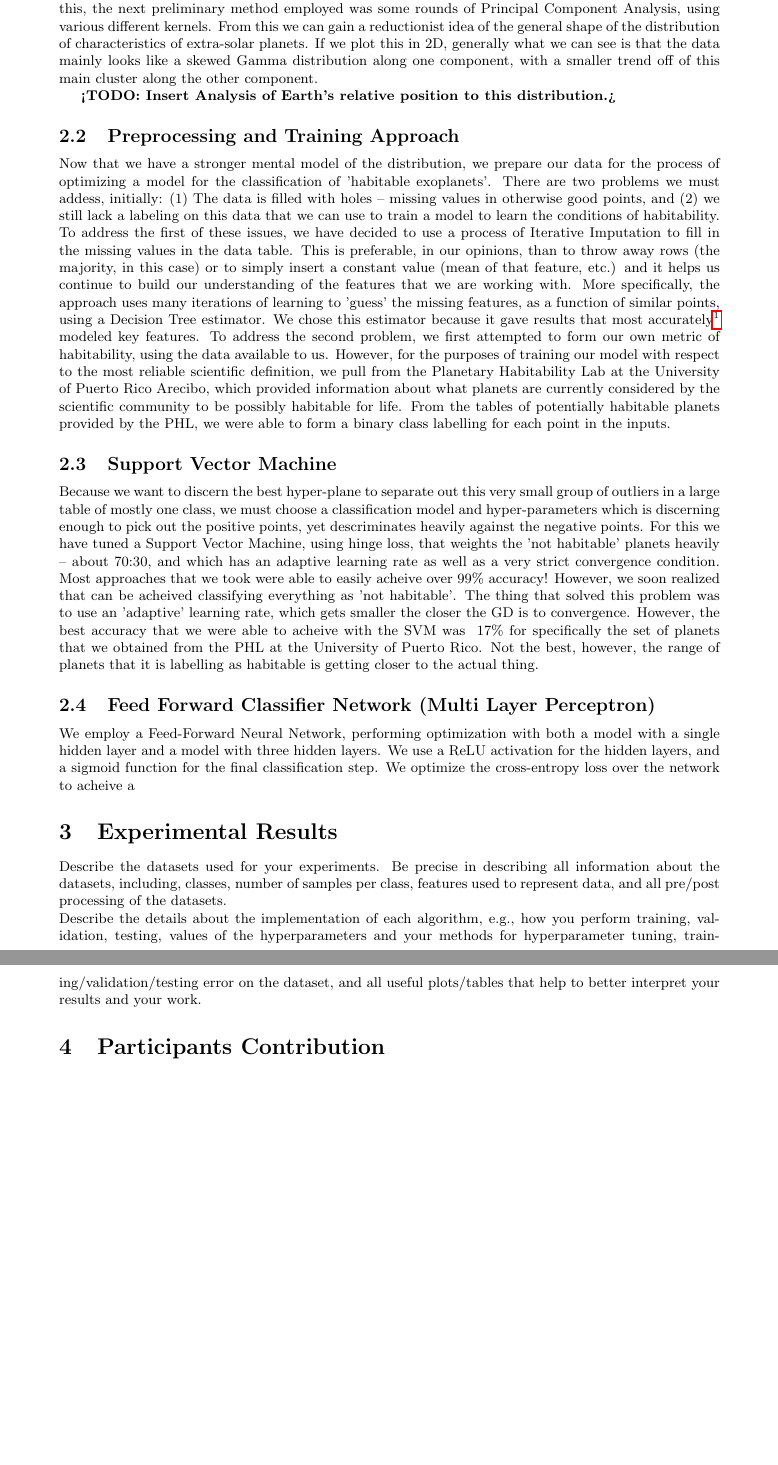
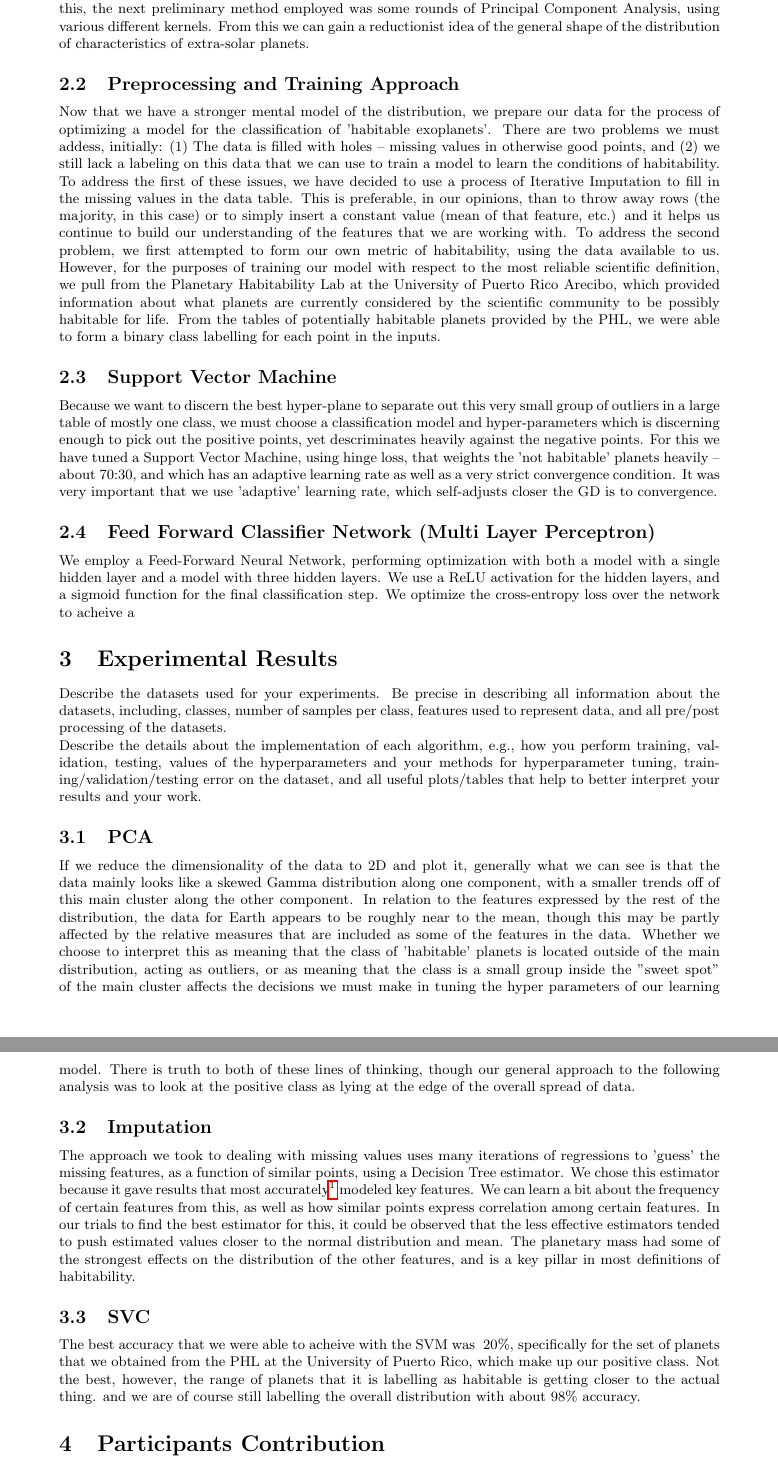
Before and after one commit to tw-ilson/Exoplanet-Habitability-DS4400, a LaTeX document (final_project_template.tex): two parts of pages 2 and 3 of 3, joined at a grey line, cut so that both start at the same text, the shorter picture padded with empty space. Compiled offline with pdfLaTeX.

Commit message:
working on reflection paper

```diff
--- a/final_project_template.tex
+++ b/final_project_template.tex
@@ -27,16 +27,15 @@ The purpose of this project is to find statistical relationships between dispara
 
 \section{Technical Approach}
 \> When beginning our approach to this problem, we  made sure to take our time in building a strong statistical understanding of the patterns captured in the database provided by the NASA Exoplanets Archive, as this is the raw information we wish to understand, and any habitability classification that we may use to train our final model would be a somewhat subjective labeling applied by humans, rather than an indisputable fact of nature.
+
 \subsection{Principal Component Analysis}
-The firsts preliminary step that we took was to analyze the Gaussian mean and co-variance of the data. This is a reasonable way to look at the distribution , simply because we are looking at naturally occurring phenomena, and the cause-and-effect nature of the universe. In actuality, we learn that the nature of the data is not modeled well by a Gaussian, though the majority of points exist near to the mean. Following this, the next preliminary method employed was some rounds of Principal Component Analysis, using various different kernels. From this we can gain a reductionist idea of the general shape of the distribution of characteristics of extra-solar planets. If we plot this in 2D, generally what we can see is that the data mainly looks like a skewed Gamma distribution along one component, with a smaller trend off of this main cluster along the other component.
-
- \textbf{<TODO: Insert Analysis of Earth's relative position to this distribution.>}
+The first preliminary step that we took was to analyze the Gaussian mean and co-variance of the data. This is a reasonable way to look at the distribution , simply because we are looking at naturally occurring phenomena, and the cause-and-effect nature of the universe. In actuality, we learn that the nature of the data is not modeled well by a Gaussian, though the majority of points exist near to the mean. Following this, the next preliminary method employed was some rounds of Principal Component Analysis, using various different kernels. From this we can gain a reductionist idea of the general shape of the distribution of characteristics of extra-solar planets.
 
 \subsection{Preprocessing and Training Approach}
-Now that we have a stronger mental model of the distribution, we prepare our data for the process of optimizing a model for the classification of 'habitable exoplanets'. There are two problems we must addess, initially: (1) The data is filled with holes -- missing values in otherwise good points, and (2) we still lack a labeling on this data that we can use to train a model to learn the conditions of habitability. To address the first of these issues, we have decided to use a process of Iterative Imputation to fill in the missing values in the data table. This is preferable, in our opinions, than to throw away rows (the majority, in this case) or to simply insert a constant value (mean of that feature, etc.) and it helps us continue to build our understanding of the features that we are working with. More specifically, the approach uses many iterations of learning to 'guess' the missing features, as a function of similar points, using a Decision Tree estimator. We chose this estimator because it gave results that most accurately\footnote{Do note that the overall distribution \emph{is} affected by this process, and we do create the potential for some inconceivable data being included in our table.} modeled key features. To address the second problem, we first attempted to form our own metric of habitability, using the data available to us. However, for the purposes of training our model with respect to the most reliable scientific definition, we pull from the Planetary Habitability Lab at the University of Puerto Rico Arecibo, which provided information about what planets are currently considered by the scientific community to be possibly habitable for life. From the tables of potentially habitable planets provided by the PHL, we were able to form a binary class labelling for each point in the inputs.
+Now that we have a stronger mental model of the distribution, we prepare our data for the process of optimizing a model for the classification of 'habitable exoplanets'. There are two problems we must addess, initially: (1) The data is filled with holes -- missing values in otherwise good points, and (2) we still lack a labeling on this data that we can use to train a model to learn the conditions of habitability. To address the first of these issues, we have decided to use a process of Iterative Imputation to fill in the missing values in the data table. This is preferable, in our opinions, than to throw away rows (the majority, in this case) or to simply insert a constant value (mean of that feature, etc.) and it helps us continue to build our understanding of the features that we are working with. To address the second problem, we first attempted to form our own metric of habitability, using the data available to us. However, for the purposes of training our model with respect to the most reliable scientific definition, we pull from the Planetary Habitability Lab at the University of Puerto Rico Arecibo, which provided information about what planets are currently considered by the scientific community to be possibly habitable for life. From the tables of potentially habitable planets provided by the PHL, we were able to form a binary class labelling for each point in the inputs.
 
 \subsection{Support Vector Machine}
-Because we want to discern the best hyper-plane to separate out this very small group of outliers in a large table of mostly one class, we must choose a classification model and hyper-parameters which is discerning enough to pick out the positive points, yet descriminates heavily against the negative points. For this we have tuned a Support Vector Machine, using hinge loss, that weights the 'not habitable' planets heavily -- about 70:30, and which has an adaptive learning rate as well as a very strict convergence condition. Most approaches that we took were able to easily acheive over 99\% accuracy! However, we soon realized that can be acheived classifying everything as 'not habitable'. The thing that solved this problem was to use an 'adaptive' learning rate, which gets smaller the closer the GD is to convergence. However, the best accuracy that we were able to acheive with the SVM was ~17\% for specifically the set of planets that we obtained from the PHL at the University of Puerto Rico. Not the best, however, the range of planets that it is labelling as habitable is getting closer to the actual thing.
+Because we want to discern the best hyper-plane to separate out this very small group of outliers in a large table of mostly one class, we must choose a classification model and hyper-parameters which is discerning enough to pick out the positive points, yet descriminates heavily against the negative points. For this we have tuned a Support Vector Machine, using hinge loss, that weights the 'not habitable' planets heavily -- about 70:30, and which has an adaptive learning rate as well as a very strict convergence condition.  It was very important that we use 'adaptive' learning rate, which self-adjusts closer the GD is to convergence.
 
 
 \subsection{Feed Forward Classifier Network (Multi Layer Perceptron)}
@@ -45,6 +44,18 @@ We employ a Feed-Forward Neural Network, performing optimization with both a mod
 \section{Experimental Results}
 Describe the datasets used for your experiments. Be precise in describing all information about the datasets, including, classes, number of samples per class, features used to represent data, and all pre/post processing of the datasets.\\
 Describe the details about the implementation of each algorithm, e.g., how you perform training, validation, testing, values of the hyperparameters and your methods for hyperparameter tuning, training/validation/testing error on the dataset, and all useful plots/tables that help to better interpret your results and your work.
+
+\subsection{PCA}
+If we reduce the dimensionality of the data to 2D and plot it, generally what we can see is that the data mainly looks like a skewed Gamma distribution along one component, with a smaller trends off of this main cluster along the other component.
+In relation to the features expressed by the rest of the distribution, the data for Earth appears to be roughly near to the mean, though this may be partly affected by the relative measures that are included as some of the features in the data. Whether we choose to interpret this as meaning that the class of 'habitable' planets is located outside of the main distribution, acting as outliers, or as meaning that the class is a small group inside the "sweet spot" of the main cluster affects the decisions we must make in tuning the hyper parameters of our learning model. There is truth to both of these lines of thinking, though our general approach to the following analysis was to look at the positive class as lying at the edge of the overall spread of data.
+
+\subsection{Imputation}
+The approach we took to dealing with missing values uses many iterations of regressions to 'guess' the missing features, as a function of similar points, using a Decision Tree estimator. We chose this estimator because it gave results that most accurately\footnote{Do note that the overall distribution \emph{is} affected by this process, and we do create the potential for some inconceivable data being included in our table.} modeled key features. We can learn a bit about the frequency of certain features from this, as well as how similar points express correlation among certain features. In our trials to find the best estimator for this, it could be observed that the less effective estimators tended to push estimated values closer to the normal distribution and mean. The planetary mass had some of the strongest effects on the distribution of the other features, and is a key pillar in most definitions of habitability.
+
+\subsection{SVC}
+The best accuracy that we were able to acheive with the SVM was ~20\%, specifically for the set of planets that we obtained from the PHL at the University of Puerto Rico, which make up our positive class. Not the best, however, the range of planets that it is labelling as habitable is getting closer to the actual thing. and we are of course still labelling the overall distribution with about 98\% accuracy.
+
+
 
 \section{Participants Contribution}
 Please list the name of the participants. For each participant explain in details the role he/she played in the project: explain which methods was implemented by which member, which dataset was processed by which member, which experimental results were generated by which members, etc.
```
Also changed, not shown: final_project_template.pdf, 5 other files.
